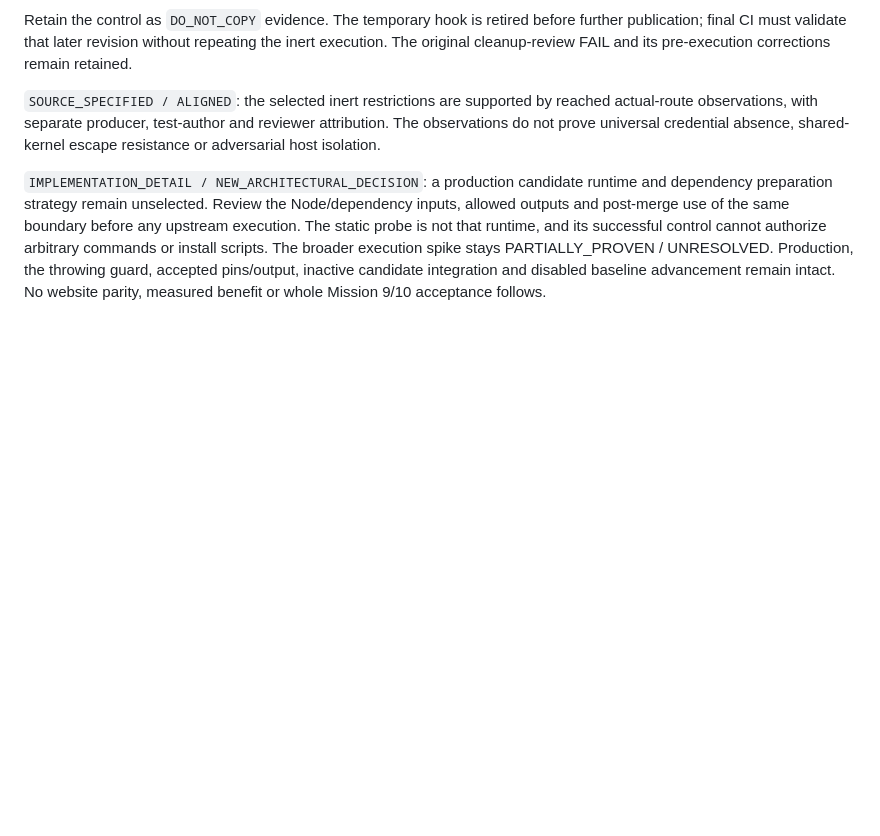
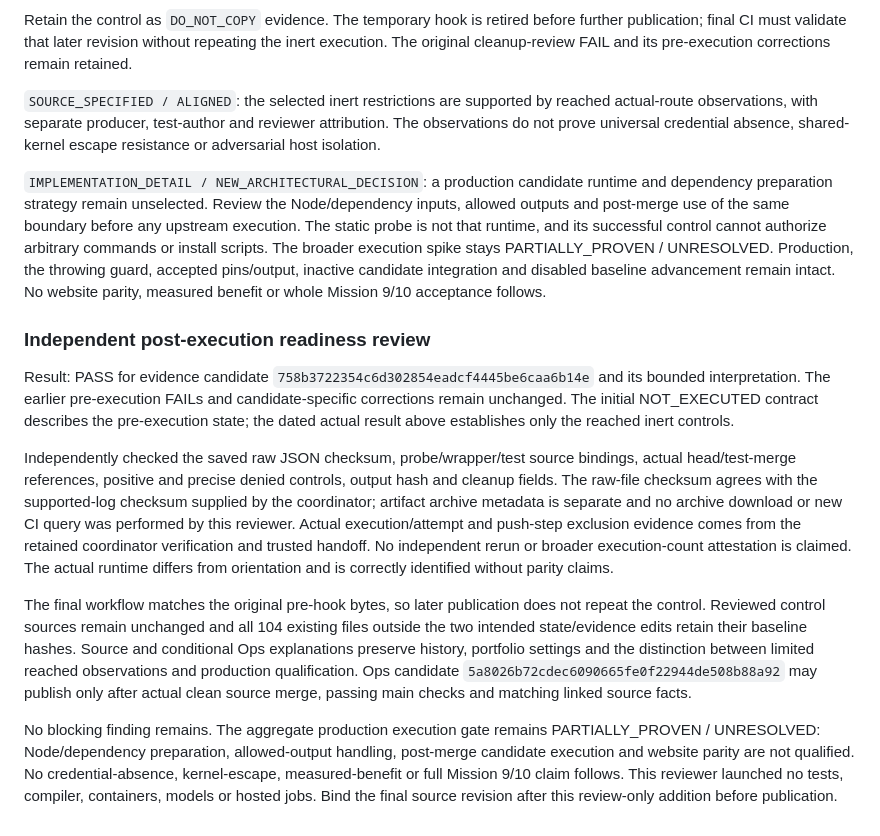
Before and after one commit to jnicholas000/basic-plugin, a Markdown page: docs/spikes/candidate-confinement-inert-route.md, the part around the change. Rendered like a GitHub page; blank space fills up the shorter version.

Commit message:
Record independent review of actual inert control evidence

```diff
--- a/docs/spikes/candidate-confinement-inert-route.md
+++ b/docs/spikes/candidate-confinement-inert-route.md
@@ -243,3 +243,31 @@ runtime, and its successful control cannot authorize arbitrary commands or insta
 The broader execution spike stays PARTIALLY_PROVEN / UNRESOLVED. Production, the throwing guard,
 accepted pins/output, inactive candidate integration and disabled baseline advancement remain intact.
 No website parity, measured benefit or whole Mission 9/10 acceptance follows.
+
+### Independent post-execution readiness review
+
+Result: PASS for evidence candidate `758b3722354c6d302854eadcf4445be6caa6b14e` and its
+bounded interpretation. The earlier pre-execution FAILs and candidate-specific corrections remain
+unchanged. The initial NOT_EXECUTED contract describes the pre-execution state; the dated actual
+result above establishes only the reached inert controls.
+
+Independently checked the saved raw JSON checksum, probe/wrapper/test source bindings, actual
+head/test-merge references, positive and precise denied controls, output hash and cleanup fields.
+The raw-file checksum agrees with the supported-log checksum supplied by the coordinator; artifact
+archive metadata is separate and no archive download or new CI query was performed by this reviewer.
+Actual execution/attempt and push-step exclusion evidence comes from the retained coordinator
+verification and trusted handoff. No independent rerun or broader execution-count attestation is
+claimed. The actual runtime differs from orientation and is correctly identified without parity claims.
+
+The final workflow matches the original pre-hook bytes, so later publication does not repeat the
+control. Reviewed control sources remain unchanged and all 104 existing files outside the two
+intended state/evidence edits retain their baseline hashes. Source and conditional Ops explanations
+preserve history, portfolio settings and the distinction between limited reached observations and
+production qualification. Ops candidate `5a8026b72cdec6090665fe0f22944de508b88a92` may publish
+only after actual clean source merge, passing main checks and matching linked source facts.
+
+No blocking finding remains. The aggregate production execution gate remains PARTIALLY_PROVEN /
+UNRESOLVED: Node/dependency preparation, allowed-output handling, post-merge candidate execution
+and website parity are not qualified. No credential-absence, kernel-escape, measured-benefit or full
+Mission 9/10 claim follows. This reviewer launched no tests, compiler, containers, models or hosted
+jobs. Bind the final source revision after this review-only addition before publication.
```
